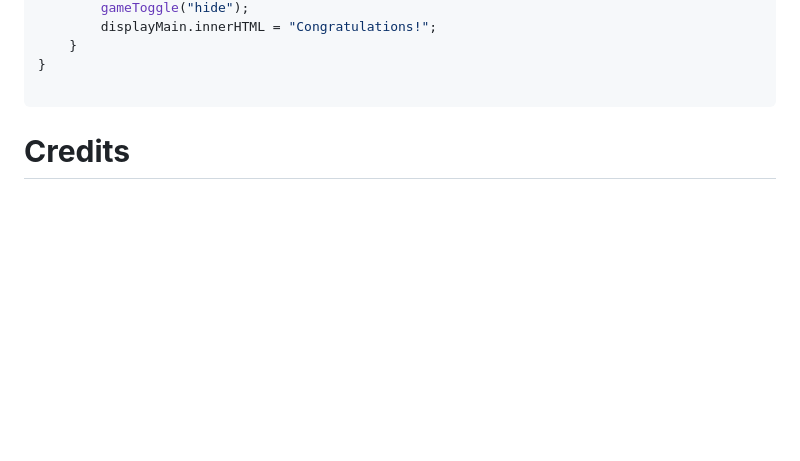
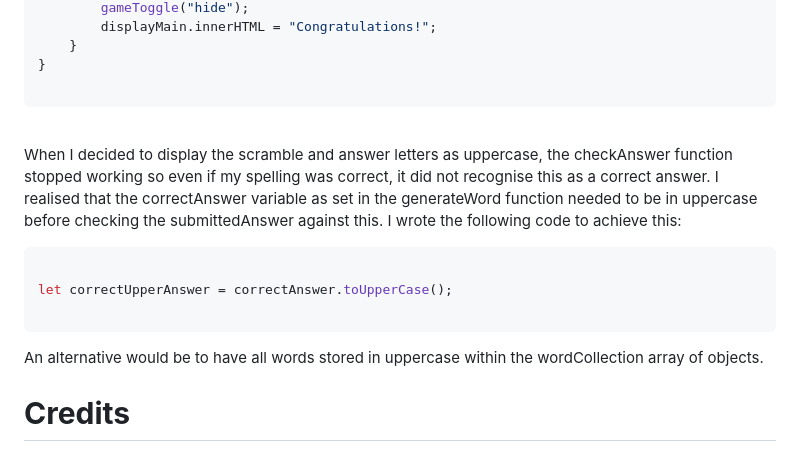
Before and after one commit to rkillickdev/spelling-bee-scramble, a Markdown page: README.md, the part around the change. Drawn GitHub-style; blank space fills up the shorter version.

Commit message:
Update readme with bug solved by converting the correct answer variable to uppercase as part of check answer function

````diff
--- a/README.md
+++ b/README.md
@@ -332,6 +332,18 @@ function addPoint() {
 
 ```
 
+<br>
+
+When I decided to display the scramble and answer letters as uppercase, the checkAnswer function stopped working so even if my spelling was correct, it did not recognise this as a correct answer. I realised that the correctAnswer variable as set in the generateWord function needed to be in uppercase before checking the submittedAnswer against this.  I wrote the following code to achieve this:
+
+```js
+
+let correctUpperAnswer = correctAnswer.toUpperCase();
+
+```
+
+An alternative would be to have all words stored in uppercase within the wordCollection array of objects.
+
 # **Credits**
 
 ## **Code Used**
````
